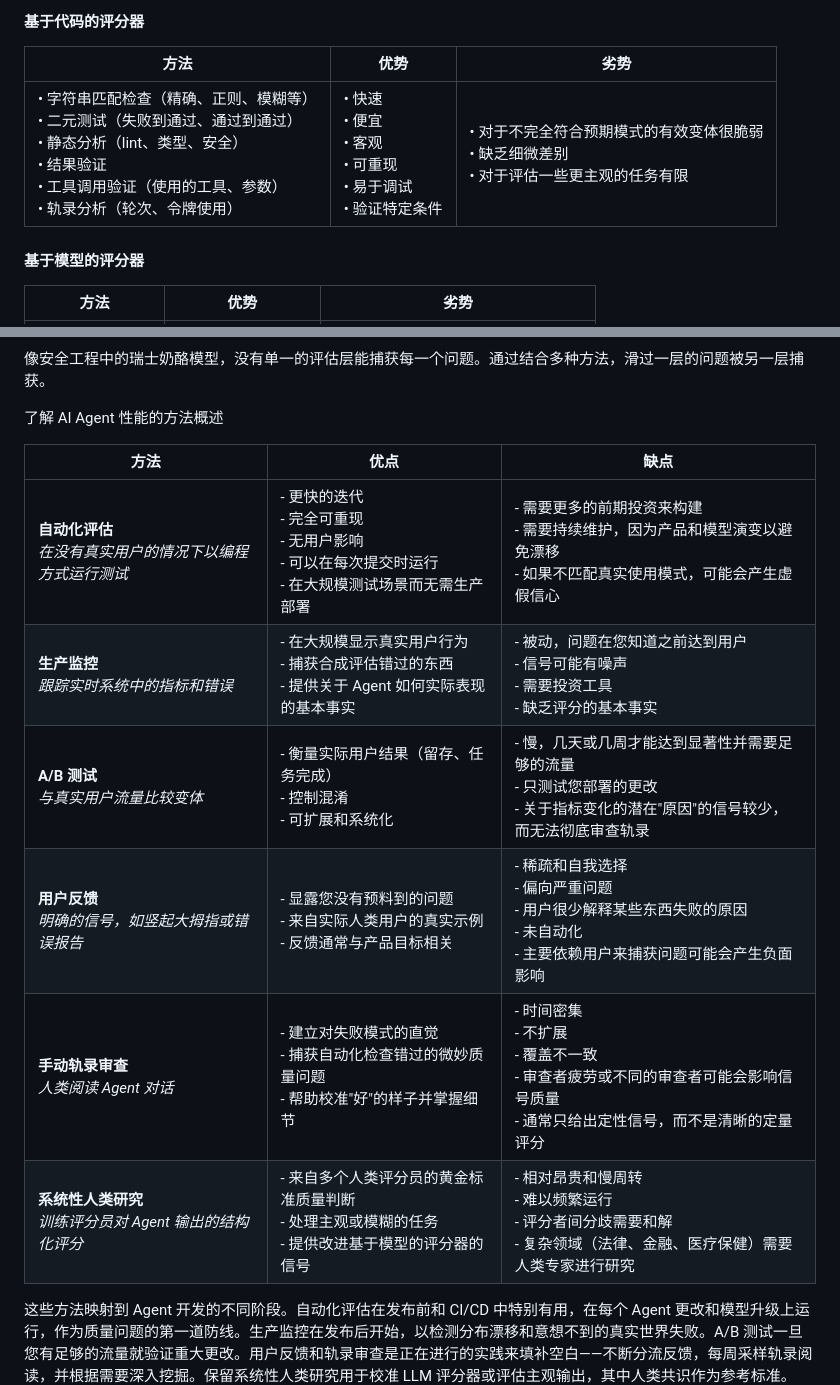
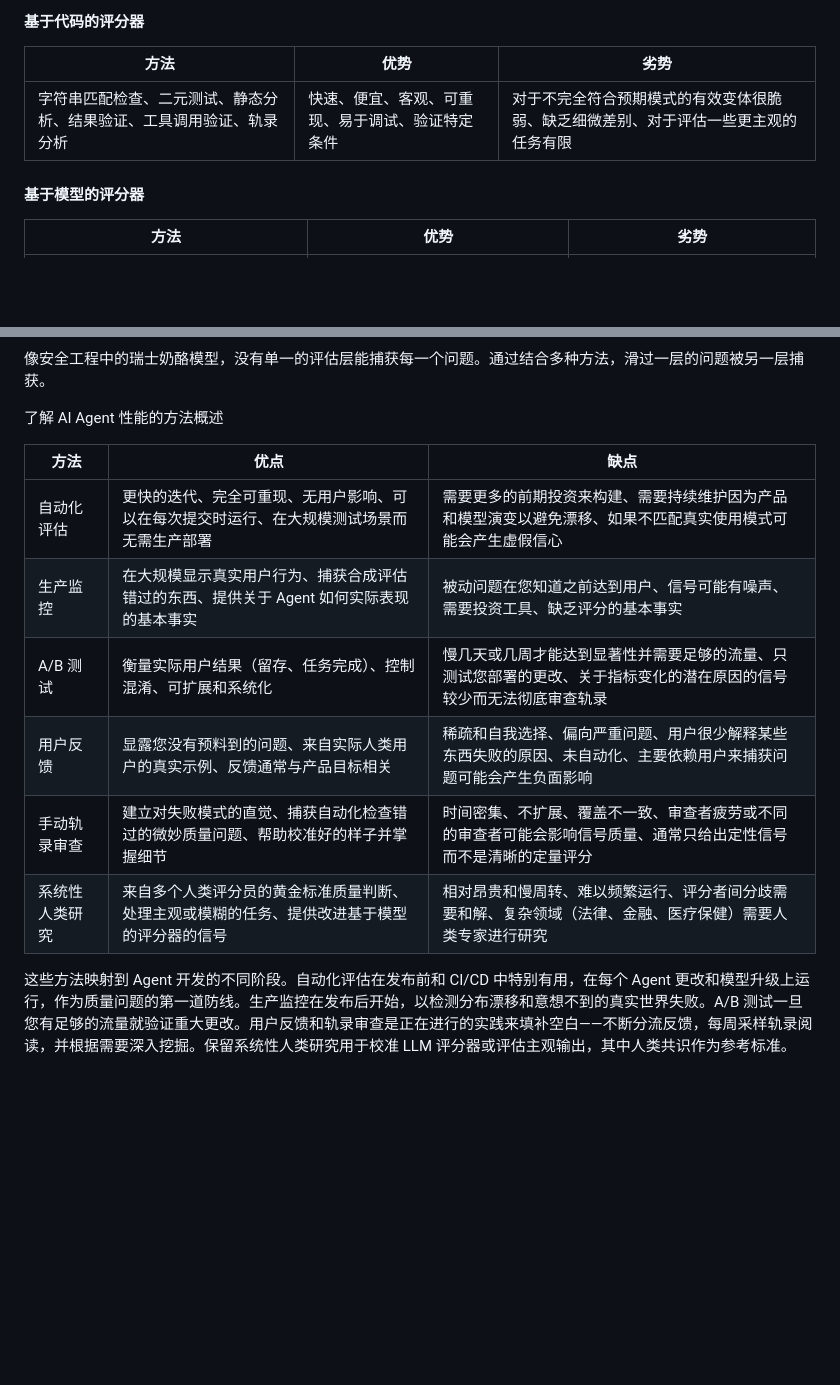
Before and after one commit to shoa-lin/shoa-site, a Markdown page: blogs/demystifying-evals-for-ai-agents.md, 2 parts joined by grey strips. Drawn GitHub-style; blank space fills up the shorter version.

```diff
--- a/blogs/demystifying-evals-for-ai-agents.md
+++ b/blogs/demystifying-evals-for-ai-agents.md
@@ -128,7 +128,7 @@ Agent 评估通常结合三种类型的评分器：基于代码、基于模型
 
 | **方法** | **优势** | **劣势** |
 | --- | --- | --- |
-| • 字符串匹配检查（精确、正则、模糊等）<br>• 二元测试（失败到通过、通过到通过）<br>• 静态分析（lint、类型、安全）<br>• 结果验证<br>• 工具调用验证（使用的工具、参数）<br>• 轨录分析（轮次、令牌使用） | • 快速<br>• 便宜<br>• 客观<br>• 可重现<br>• 易于调试<br>• 验证特定条件 | • 对于不完全符合预期模式的有效变体很脆弱<br>• 缺乏细微差别<br>• 对于评估一些更主观的任务有限 |
+| 字符串匹配检查、二元测试、静态分析、结果验证、工具调用验证、轨录分析 | 快速、便宜、客观、可重现、易于调试、验证特定条件 | 对于不完全符合预期模式的有效变体很脆弱、缺乏细微差别、对于评估一些更主观的任务有限 |
 
 #### 基于模型的评分器
 
@@ -358,12 +358,12 @@ tracked_metrics:
 
 | 方法 | 优点 | 缺点 |
 | --- | --- | --- |
-| **自动化评估**<br>_在没有真实用户的情况下以编程方式运行测试_ | - 更快的迭代<br>- 完全可重现<br>- 无用户影响<br>- 可以在每次提交时运行<br>- 在大规模测试场景而无需生产部署 | - 需要更多的前期投资来构建<br>- 需要持续维护，因为产品和模型演变以避免漂移<br>- 如果不匹配真实使用模式，可能会产生虚假信心 |
-| **生产监控**<br>_跟踪实时系统中的指标和错误_ | - 在大规模显示真实用户行为<br>- 捕获合成评估错过的东西<br>- 提供关于 Agent 如何实际表现的基本事实 | - 被动，问题在您知道之前达到用户<br>- 信号可能有噪声<br>- 需要投资工具<br>- 缺乏评分的基本事实 |
-| **A/B 测试**<br>_与真实用户流量比较变体_ | - 衡量实际用户结果（留存、任务完成）<br>- 控制混淆<br>- 可扩展和系统化 | - 慢，几天或几周才能达到显著性并需要足够的流量<br>- 只测试您部署的更改<br>- 关于指标变化的潜在"原因"的信号较少，而无法彻底审查轨录 |
-| **用户反馈**<br>_明确的信号，如竖起大拇指或错误报告_ | - 显露您没有预料到的问题<br>- 来自实际人类用户的真实示例<br>- 反馈通常与产品目标相关 | - 稀疏和自我选择<br>- 偏向严重问题<br>- 用户很少解释某些东西失败的原因<br>- 未自动化<br>- 主要依赖用户来捕获问题可能会产生负面影响 |
-| **手动轨录审查**<br>_人类阅读 Agent 对话_ | - 建立对失败模式的直觉<br>- 捕获自动化检查错过的微妙质量问题<br>- 帮助校准"好"的样子并掌握细节 | - 时间密集<br>- 不扩展<br>- 覆盖不一致<br>- 审查者疲劳或不同的审查者可能会影响信号质量<br>- 通常只给出定性信号，而不是清晰的定量评分 |
-| **系统性人类研究**<br>_训练评分员对 Agent 输出的结构化评分_ | - 来自多个人类评分员的黄金标准质量判断<br>- 处理主观或模糊的任务<br>- 提供改进基于模型的评分器的信号 | - 相对昂贵和慢周转<br>- 难以频繁运行<br>- 评分者间分歧需要和解<br>- 复杂领域（法律、金融、医疗保健）需要人类专家进行研究 |
+| 自动化评估 | 更快的迭代、完全可重现、无用户影响、可以在每次提交时运行、在大规模测试场景而无需生产部署 | 需要更多的前期投资来构建、需要持续维护因为产品和模型演变以避免漂移、如果不匹配真实使用模式可能会产生虚假信心 |
+| 生产监控 | 在大规模显示真实用户行为、捕获合成评估错过的东西、提供关于 Agent 如何实际表现的基本事实 | 被动问题在您知道之前达到用户、信号可能有噪声、需要投资工具、缺乏评分的基本事实 |
+| A/B 测试 | 衡量实际用户结果（留存、任务完成）、控制混淆、可扩展和系统化 | 慢几天或几周才能达到显著性并需要足够的流量、只测试您部署的更改、关于指标变化的潜在原因的信号较少而无法彻底审查轨录 |
+| 用户反馈 | 显露您没有预料到的问题、来自实际人类用户的真实示例、反馈通常与产品目标相关 | 稀疏和自我选择、偏向严重问题、用户很少解释某些东西失败的原因、未自动化、主要依赖用户来捕获问题可能会产生负面影响 |
+| 手动轨录审查 | 建立对失败模式的直觉、捕获自动化检查错过的微妙质量问题、帮助校准好的样子并掌握细节 | 时间密集、不扩展、覆盖不一致、审查者疲劳或不同的审查者可能会影响信号质量、通常只给出定性信号而不是清晰的定量评分 |
+| 系统性人类研究 | 来自多个人类评分员的黄金标准质量判断、处理主观或模糊的任务、提供改进基于模型的评分器的信号 | 相对昂贵和慢周转、难以频繁运行、评分者间分歧需要和解、复杂领域（法律、金融、医疗保健）需要人类专家进行研究 |
 
 这些方法映射到 Agent 开发的不同阶段。自动化评估在发布前和 CI/CD 中特别有用，在每个 Agent 更改和模型升级上运行，作为质量问题的第一道防线。生产监控在发布后开始，以检测分布漂移和意想不到的真实世界失败。A/B 测试一旦您有足够的流量就验证重大更改。用户反馈和轨录审查是正在进行的实践来填补空白——不断分流反馈，每周采样轨录阅读，并根据需要深入挖掘。保留系统性人类研究用于校准 LLM 评分器或评估主观输出，其中人类共识作为参考标准。
 
```
Also changed, not shown: other parts of blogs/demystifying-evals-for-ai-agents.md (+8 -8 lines).
